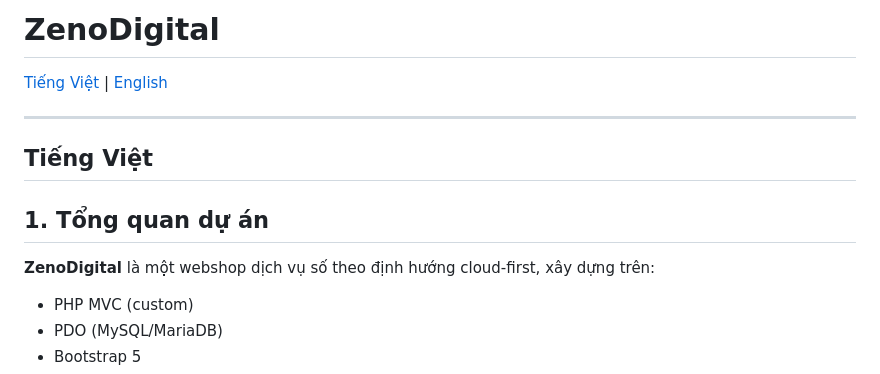
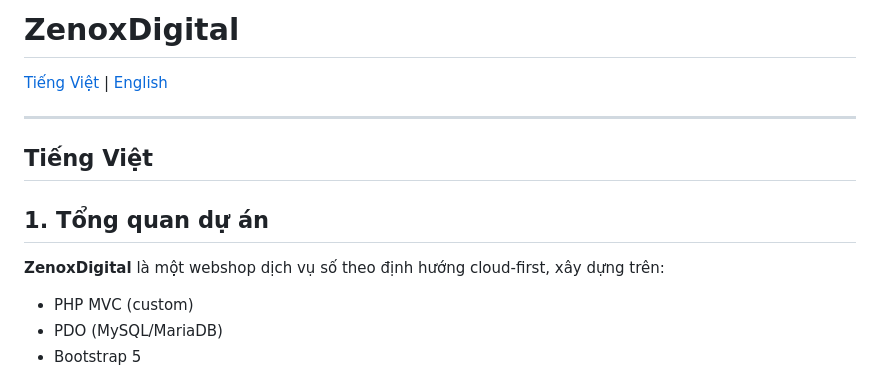
Before and after one commit to EmBeHocCode/ZenoDigital, a Markdown page: README.md, the part around the change. Drawn GitHub-style.

```diff
--- a/README.md
+++ b/README.md
@@ -1,4 +1,4 @@
-# ZenoDigital
+# ZenoxDigital
 
 [Tiếng Việt](#tiếng-việt) | [English](#english)
 
@@ -8,7 +8,7 @@
 
 ## 1. Tổng quan dự án
 
-**ZenoDigital** là một webshop dịch vụ số theo định hướng cloud-first, xây dựng trên:
+**ZenoxDigital** là một webshop dịch vụ số theo định hướng cloud-first, xây dựng trên:
 
 - PHP MVC (custom)
 - PDO (MySQL/MariaDB)
```
